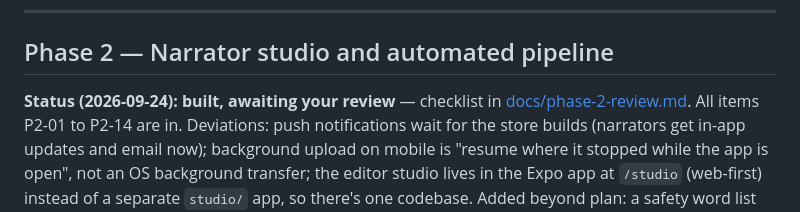
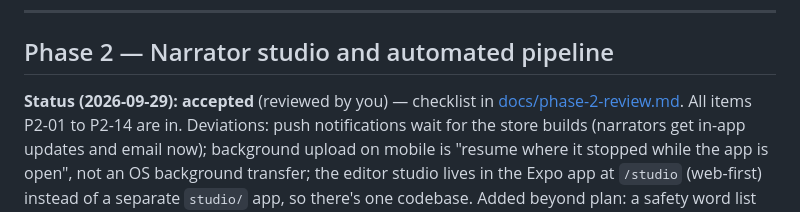
Before and after one commit to juluriaj/kadachepta, a Markdown page: BACKLOG.md, the part around the change. Rendered like a GitHub page.

Commit message:
Backlog: Phase 2 accepted
Co-Authored-By: Claude Opus 5.5 <noreply@anthropic.com>

```diff
--- a/BACKLOG.md
+++ b/BACKLOG.md
@@ -201,7 +201,7 @@ with no help.
 
 ## Phase 2 — Narrator studio and automated pipeline
 
-**Status (2026-09-24): built, awaiting your review** — checklist in
+**Status (2026-09-29): accepted** (reviewed by you) — checklist in
 [docs/phase-2-review.md](docs/phase-2-review.md). All items P2-01 to P2-14 are in. Deviations: push
 notifications wait for the store builds (narrators get in-app updates and email now); background upload on
 mobile is "resume where it stopped while the app is open", not an OS background transfer; the editor studio
```
